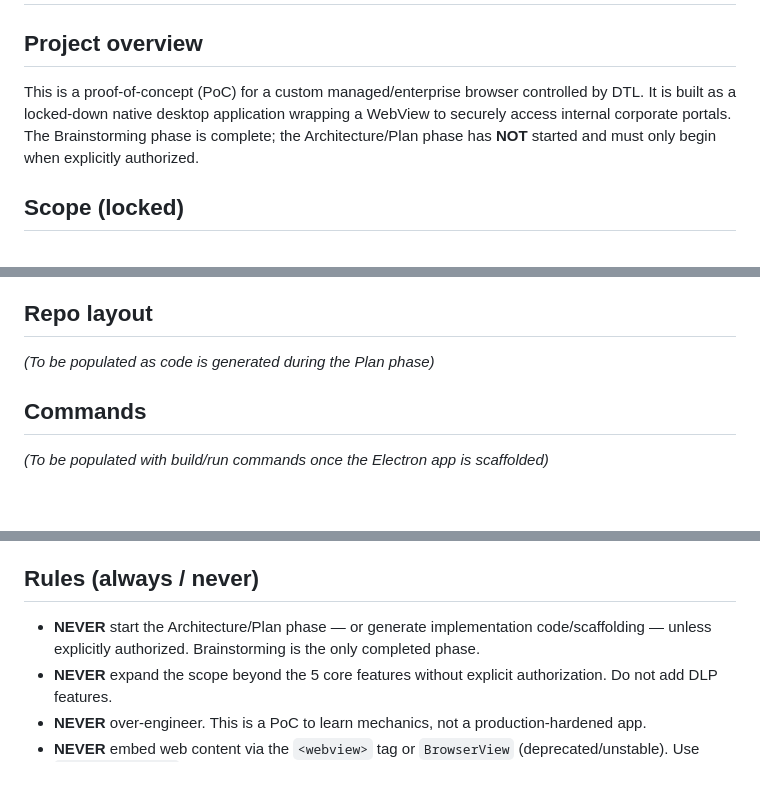
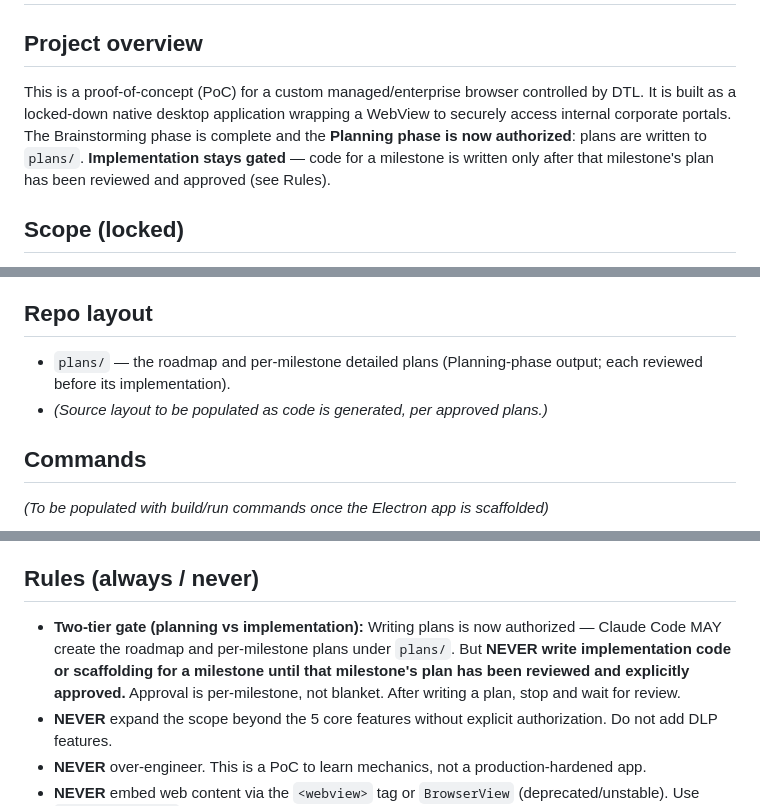
Before and after one commit to khanhnhan1512/dtl-app-poc, a Markdown page: CLAUDE.md, 3 parts joined by grey strips. Drawn GitHub-style; blank space fills up the shorter version.

```diff
--- a/CLAUDE.md
+++ b/CLAUDE.md
@@ -1,7 +1,7 @@
 # DTL App PoC — CLAUDE.md
 
 ## Project overview
-This is a proof-of-concept (PoC) for a custom managed/enterprise browser controlled by DTL. It is built as a locked-down native desktop application wrapping a WebView to securely access internal corporate portals. The Brainstorming phase is complete; the Architecture/Plan phase has **NOT** started and must only begin when explicitly authorized.
+This is a proof-of-concept (PoC) for a custom managed/enterprise browser controlled by DTL. It is built as a locked-down native desktop application wrapping a WebView to securely access internal corporate portals. The Brainstorming phase is complete and the **Planning phase is now authorized**: plans are written to `plans/`. **Implementation stays gated** — code for a milestone is written only after that milestone's plan has been reviewed and approved (see Rules).
 
 ## Scope (locked)
 - **5 Core Features ONLY:** Custom branding, custom homepage, custom OIDC auth, device-bound mTLS, and an app-level remote wipe.
@@ -20,7 +20,8 @@ Headline only — **full detail, comparison, gotchas, and rationale live in `doc
 - *Comparison, mechanisms, phase-plan libraries, and mobile forward-look → `docs/techstack.md`.*
 
 ## Repo layout
-*(To be populated as code is generated during the Plan phase)*
+- `plans/` — the roadmap and per-milestone detailed plans (Planning-phase output; each reviewed before its implementation).
+- *(Source layout to be populated as code is generated, per approved plans.)*
 
 ## Commands
 *(To be populated with build/run commands once the Electron app is scaffolded)*
@@ -38,7 +39,7 @@ Headline only — **full detail, comparison, gotchas, and rationale live in `doc
 - *(Code style conventions to be defined in the Plan phase)*
 
 ## Rules (always / never)
-- **NEVER** start the Architecture/Plan phase — or generate implementation code/scaffolding — unless explicitly authorized. Brainstorming is the only completed phase.
+- **Two-tier gate (planning vs implementation):** Writing plans is now authorized — Claude Code MAY create the roadmap and per-milestone plans under `plans/`. But **NEVER write implementation code or scaffolding for a milestone until that milestone's plan has been reviewed and explicitly approved.** Approval is per-milestone, not blanket. After writing a plan, stop and wait for review.
 - **NEVER** expand the scope beyond the 5 core features without explicit authorization. Do not add DLP features.
 - **NEVER** over-engineer. This is a PoC to learn mechanics, not a production-hardened app.
 - **NEVER** embed web content via the `<webview>` tag or `BrowserView` (deprecated/unstable). Use `WebContentsView`.
```
Also changed, not shown: plans/roadmap.md (added, +170 -0 lines).
